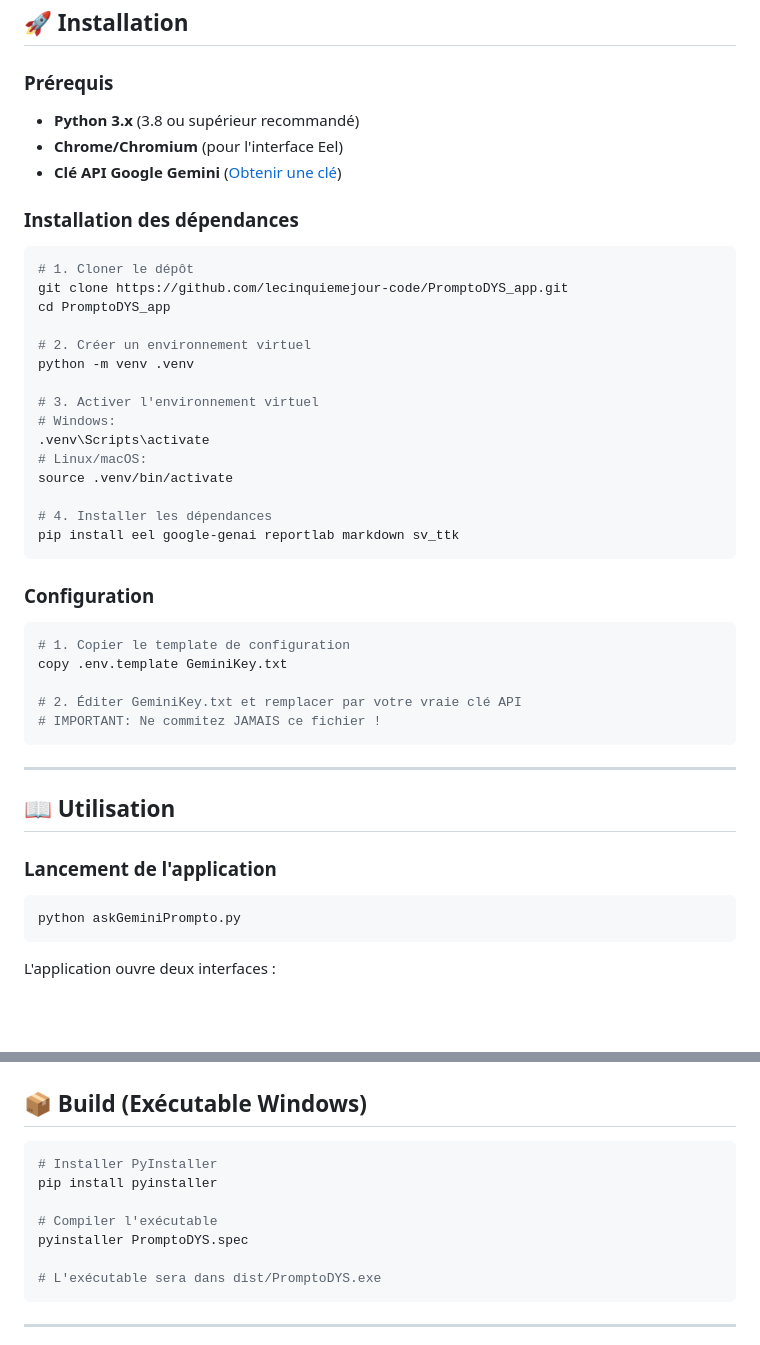
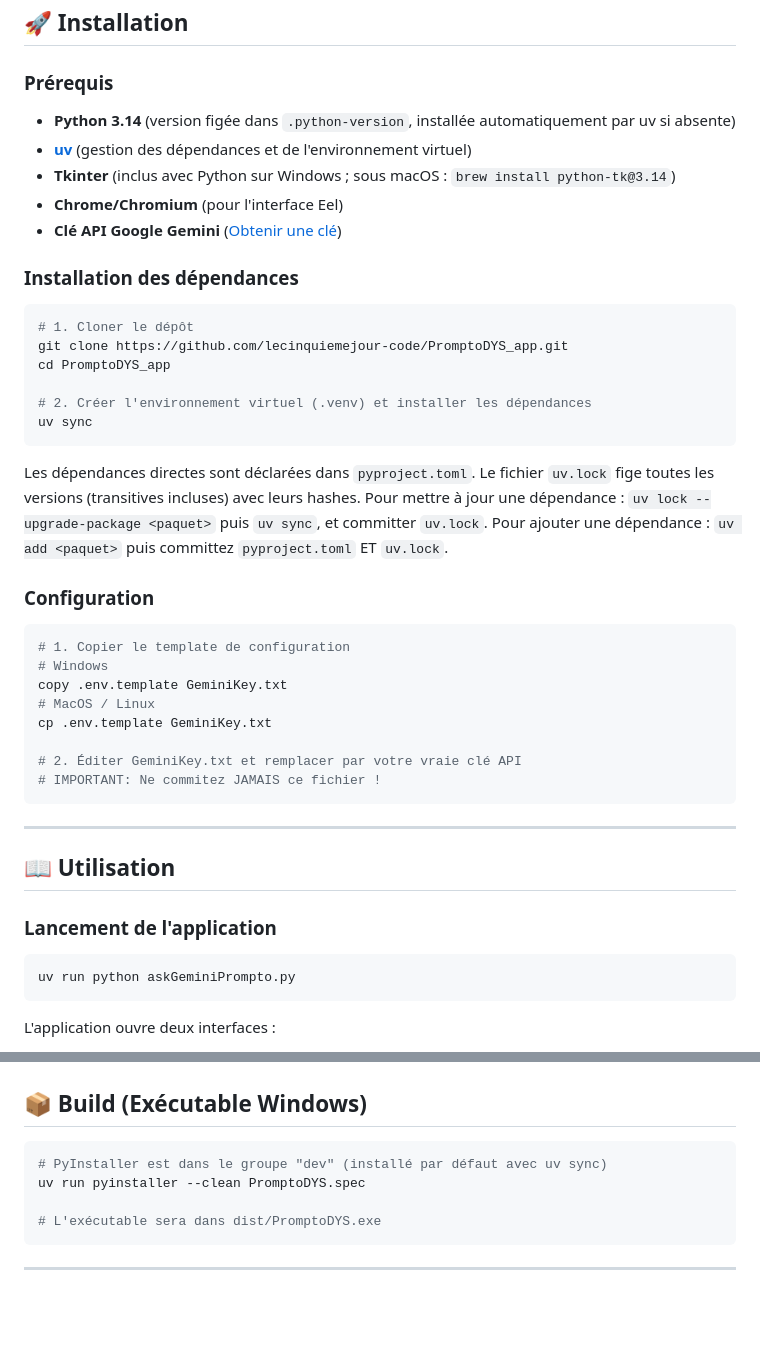
Before and after one commit to lecinquiemejour-code/PromptoDYS_app, a Markdown page: README.md, 2 parts joined by grey strips. Drawn GitHub-style; blank space fills up the shorter version.

Commit message:
chore(dependencies): Update documentation regarding dependencies management and project useful terminal commands
* add `uv` to requirements
* add `Tkinter`requirement for MacOS

````diff
--- a/README.md
+++ b/README.md
@@ -43,7 +43,9 @@ PromptoDYS est une application desktop qui combine un éditeur Markdown avec l'i
 
 ### Prérequis
 
-- **Python 3.x** (3.8 ou supérieur recommandé)
+- **Python 3.14** (version figée dans `.python-version`, installée automatiquement par uv si absente)
+- **[uv](https://docs.astral.sh/uv/)** (gestion des dépendances et de l'environnement virtuel)
+- **Tkinter** (inclus avec Python sur Windows ; sous macOS : `brew install python-tk@3.14`)
 - **Chrome/Chromium** (pour l'interface Eel)
 - **Clé API Google Gemini** ([Obtenir une clé](https://ai.google.dev/))
 
@@ -54,24 +56,21 @@ PromptoDYS est une application desktop qui combine un éditeur Markdown avec l'i
 git clone https://github.com/lecinquiemejour-code/PromptoDYS_app.git
 cd PromptoDYS_app
 
-# 2. Créer un environnement virtuel
-python -m venv .venv
-
-# 3. Activer l'environnement virtuel
-# Windows:
-.venv\Scripts\activate
-# Linux/macOS:
-source .venv/bin/activate
-
-# 4. Installer les dépendances
-pip install eel google-genai reportlab markdown sv_ttk
+# 2. Créer l'environnement virtuel (.venv) et installer les dépendances
+uv sync
 ```
+Les dépendances directes sont déclarées dans `pyproject.toml`. Le fichier `uv.lock` fige toutes les versions (transitives incluses) avec leurs hashes.
+Pour mettre à jour une dépendance : `uv lock --upgrade-package <paquet>` puis `uv sync`, et committer `uv.lock`.
+Pour ajouter une dépendance : `uv add <paquet>` puis committez `pyproject.toml` ET `uv.lock`.
 
 ### Configuration
 
 ```bash
 # 1. Copier le template de configuration
+# Windows
 copy .env.template GeminiKey.txt
+# MacOS / Linux
+cp .env.template GeminiKey.txt
 
 # 2. Éditer GeminiKey.txt et remplacer par votre vraie clé API
 # IMPORTANT: Ne commitez JAMAIS ce fichier !
@@ -84,7 +83,7 @@ copy .env.template GeminiKey.txt
 ### Lancement de l'application
 
 ```bash
-python askGeminiPrompto.py
+uv run python askGeminiPrompto.py
 ```
 
 L'application ouvre deux interfaces :
@@ -147,11 +146,8 @@ PromptoDYS/
 ## 📦 Build (Exécutable Windows)
 
 ```bash
-# Installer PyInstaller
-pip install pyinstaller
-
-# Compiler l'exécutable
-pyinstaller PromptoDYS.spec
+# PyInstaller est dans le groupe "dev" (installé par défaut avec uv sync)
+uv run pyinstaller --clean PromptoDYS.spec
 
 # L'exécutable sera dans dist/PromptoDYS.exe
 ```
````
Also changed, not shown: CONTRIBUTING.md (+6 -4 lines), doc/ARCHITECTURE.md (+2 -2 lines).
